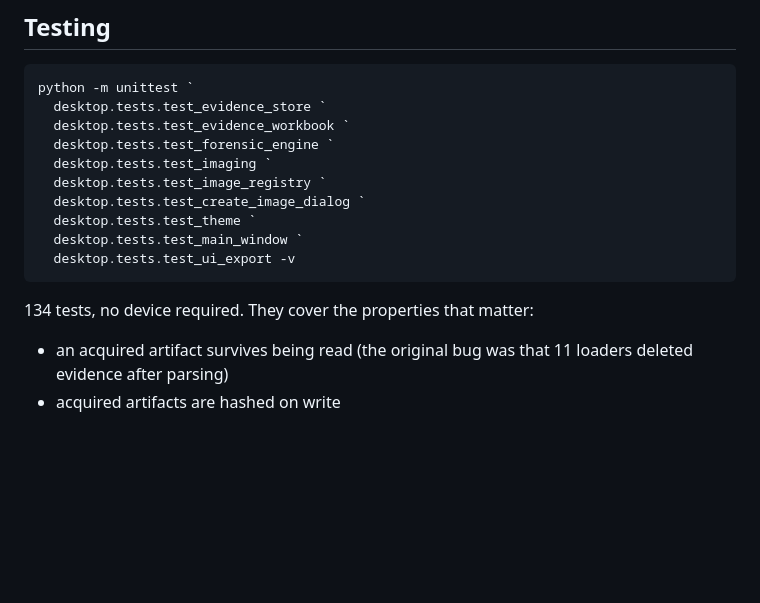
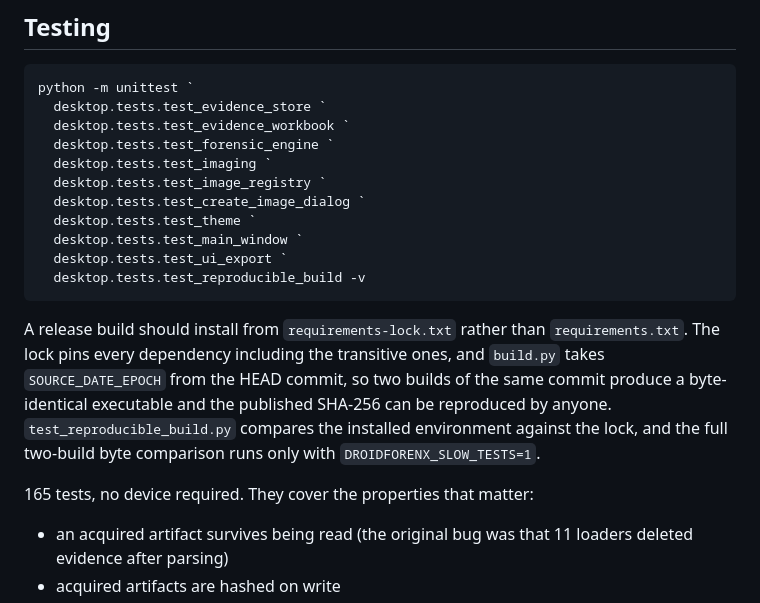
Before and after one commit to tecxe/DroidForenX, a Markdown page: README.md, the part around the change. Rendered like a GitHub page; blank space fills up the shorter version.

Commit message:
Bring the README up to date with the test suite and the locked build
The README claimed 134 tests and listed nine modules; the suite is 165 across ten, with test_reproducible_build covering the dependency lock. It now also says what the lock buys, since a hash nobody else can reproduce verifies nothing: pinning the whole graph and taking SOURCE_DATE_EPOCH from HEAD is what lets a second person rebuild the published digest.

````diff
--- a/README.md
+++ b/README.md
@@ -427,10 +427,19 @@ python -m unittest `
   desktop.tests.test_create_image_dialog `
   desktop.tests.test_theme `
   desktop.tests.test_main_window `
-  desktop.tests.test_ui_export -v
+  desktop.tests.test_ui_export `
+  desktop.tests.test_reproducible_build -v
 ```
 
-134 tests, no device required. They cover the properties that matter:
+A release build should install from `requirements-lock.txt` rather than
+`requirements.txt`. The lock pins every dependency including the transitive ones,
+and `build.py` takes `SOURCE_DATE_EPOCH` from the HEAD commit, so two builds of
+the same commit produce a byte-identical executable and the published SHA-256
+can be reproduced by anyone. `test_reproducible_build.py` compares the installed
+environment against the lock, and the full two-build byte comparison runs only
+with `DROIDFORENX_SLOW_TESTS=1`.
+
+165 tests, no device required. They cover the properties that matter:
 
 - an acquired artifact survives being read (the original bug was that 11
   loaders deleted evidence after parsing)
````
